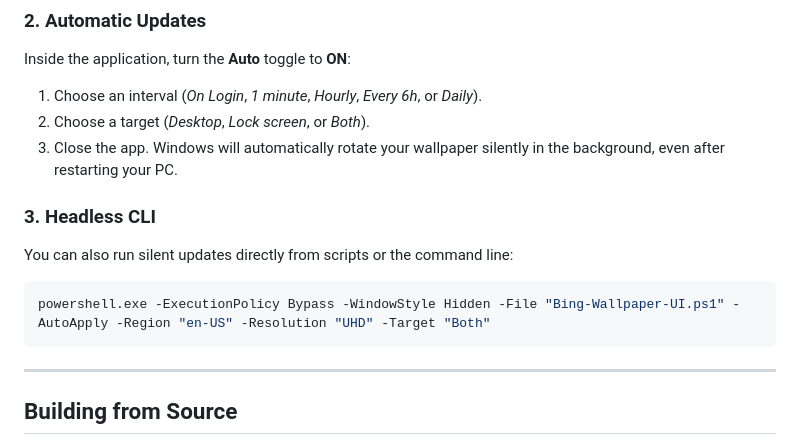
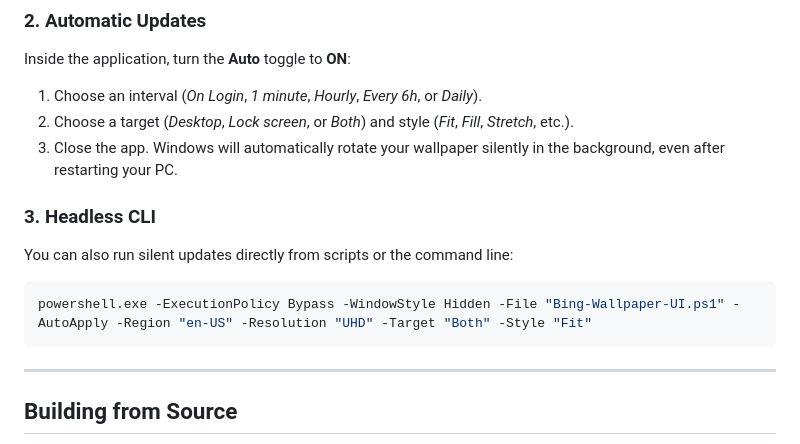
Before and after one commit to Hamisoptimistic/Bing-Wallpaper, a Markdown page: README.md, the part around one of its changes. Rendered like a GitHub page.

````diff
--- a/README.md
+++ b/README.md
@@ -100,13 +114,13 @@ Download **[`BingWallpaper.exe`](https://github.com/Hamisoptimistic/Bing-Wallpap
 ### 2. Automatic Updates
 Inside the application, turn the **Auto** toggle to **ON**:
 1. Choose an interval (*On Login*, *1 minute*, *Hourly*, *Every 6h*, or *Daily*).
-2. Choose a target (*Desktop*, *Lock screen*, or *Both*).
+2. Choose a target (*Desktop*, *Lock screen*, or *Both*) and style (*Fit*, *Fill*, *Stretch*, etc.).
 3. Close the app. Windows will automatically rotate your wallpaper silently in the background, even after restarting your PC.
 
 ### 3. Headless CLI
 You can also run silent updates directly from scripts or the command line:
 ```powershell
-powershell.exe -ExecutionPolicy Bypass -WindowStyle Hidden -File "Bing-Wallpaper-UI.ps1" -AutoApply -Region "en-US" -Resolution "UHD" -Target "Both"
+powershell.exe -ExecutionPolicy Bypass -WindowStyle Hidden -File "Bing-Wallpaper-UI.ps1" -AutoApply -Region "en-US" -Resolution "UHD" -Target "Both" -Style "Fit"
 ```
 
 ---
````
Also changed, not shown: other parts of README.md (+34 -20 lines).
